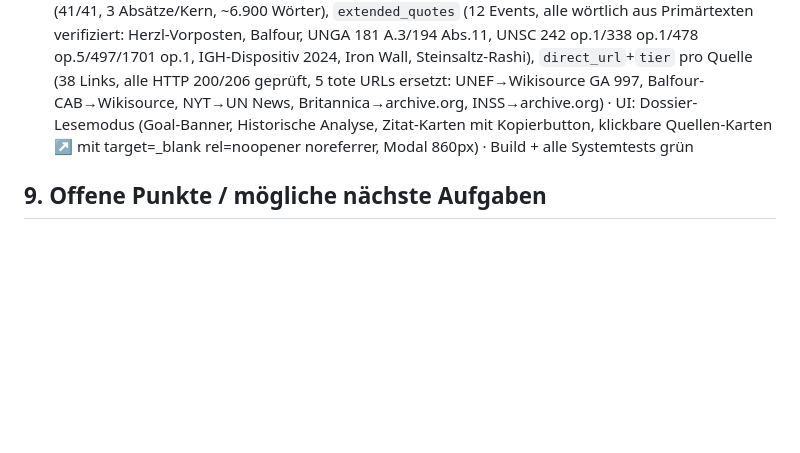
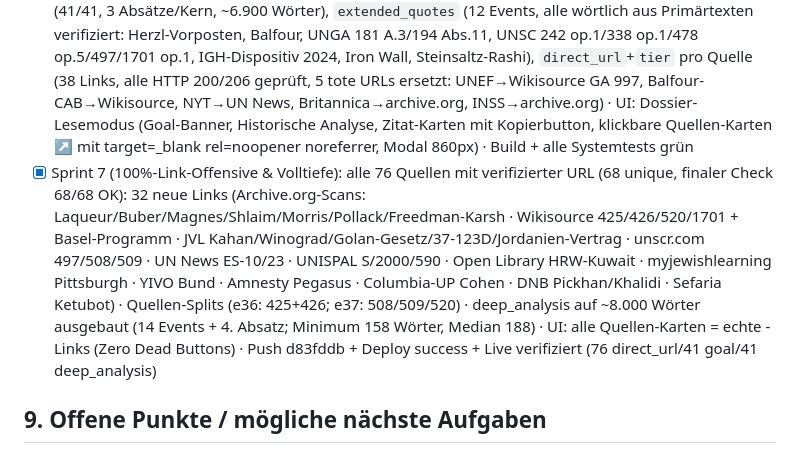
Before and after one commit to DarkSoulLeeHD/RoadMapHistory, a Markdown page: HANDOFF_GEMINI.md, the part around the change. Rendered like a GitHub page; blank space fills up the shorter version.

```diff
--- a/HANDOFF_GEMINI.md
+++ b/HANDOFF_GEMINI.md
@@ -65,6 +65,7 @@ Gaza: Waffenruhe ab 10.10.2025; bis 11.8.2026 weitere 1.259 Tote; Hamas-Entwaffn
 - [x] Sprint 4 (Multi-Agenten-Peer-Review, DeepSeek V4 Pro): 4 Blind-Audits (Alpha/Beta/Gamma/Delta) + Epsilon-Konsens in `agents/`; umgesetzt: 2 Beta-Vetos (e16 Kuwait-Spanne, M05-Haifa-Doppelzuordnung), 9 Alpha-Events e33–e41 (Pittsburgh 1885, Bund 1897, Brit Shalom 1925, Litani 1978, Sabra/Schatila 1982 [Kern], Golan-Gesetz/UNSC 497 1981, Libanon-Rückzug 2000, 2. Libanonkrieg 2006 [Kern], UNGA ES-10/23), 7 Beta-Folgekorrekturen (u. a. e30-‚basic law‘, e24-Art-2(4)-Formulierung, UNSC-1397-Record 459885, Deir-Yassin-Spanne, 1.195-Zählung), Delta-UI (Timeline-Spine, Chip-Trefferzähler, Toast, 44px-Touch-Targets, Modal-Scroll-Lock, --gold-Fix), docs/01 Abschnitt E + Anker #innerjuedische-kritik; Build & alle Systemtests grün (41 Events/20 Kern)
 - [x] Sprint 5 (Welcome-Page): Intro-Overlay (Mission · Bildungszweck · 4 Methodik-Leitplanken mit T1–T3-Badges · How-To) · First-Visit-Logik localStorage `seenWelcome` · Header-Button „ℹ Über dieses Archiv" · Escape-/Fokus-/Scroll-Lock-Handling · responsiv (Mobile 1-Spalte, 16px) · Print ausgeblendet · Build + alle Tests grün
 - [x] Sprint 6 (Master-Überarbeitung: Dossier-Ausbau): Datenmodell v1.1 — `goal` (41/41), `deep_analysis` (41/41, 3 Absätze/Kern, ~6.900 Wörter), `extended_quotes` (12 Events, alle wörtlich aus Primärtexten verifiziert: Herzl-Vorposten, Balfour, UNGA 181 A.3/194 Abs.11, UNSC 242 op.1/338 op.1/478 op.5/497/1701 op.1, IGH-Dispositiv 2024, Iron Wall, Steinsaltz-Rashi), `direct_url`+`tier` pro Quelle (38 Links, alle HTTP 200/206 geprüft, 5 tote URLs ersetzt: UNEF→Wikisource GA 997, Balfour-CAB→Wikisource, NYT→UN News, Britannica→archive.org, INSS→archive.org) · UI: Dossier-Lesemodus (Goal-Banner, Historische Analyse, Zitat-Karten mit Kopierbutton, klickbare Quellen-Karten ↗ mit target=_blank rel=noopener noreferrer, Modal 860px) · Build + alle Systemtests grün
+- [x] Sprint 7 (100%-Link-Offensive & Volltiefe): alle 76 Quellen mit verifizierter URL (68 unique, finaler Check 68/68 OK): 32 neue Links (Archive.org-Scans: Laqueur/Buber/Magnes/Shlaim/Morris/Pollack/Freedman-Karsh · Wikisource 425/426/520/1701 + Basel-Programm · JVL Kahan/Winograd/Golan-Gesetz/37-123D/Jordanien-Vertrag · unscr.com 497/508/509 · UN News ES-10/23 · UNISPAL S/2000/590 · Open Library HRW-Kuwait · myjewishlearning Pittsburgh · YIVO Bund · Amnesty Pegasus · Columbia-UP Cohen · DNB Pickhan/Khalidi · Sefaria Ketubot) · Quellen-Splits (e36: 425+426; e37: 508/509/520) · deep_analysis auf ~8.000 Wörter ausgebaut (14 Events + 4. Absatz; Minimum 158 Wörter, Median 188) · UI: alle Quellen-Karten = echte <a>-Links (Zero Dead Buttons) · Push d83fddb + Deploy success + Live verifiziert (76 direct_url/41 goal/41 deep_analysis)
 
 ## 9. Offene Punkte / mögliche nächste Aufgaben
 1. Review-Runde der UI (Vorschau, Barrierefreiheit, Export-Tests)
```
Also changed, not shown: README.md (+1 -1 lines), docs/04_forschungsprotokoll.md (+2 -0 lines).
